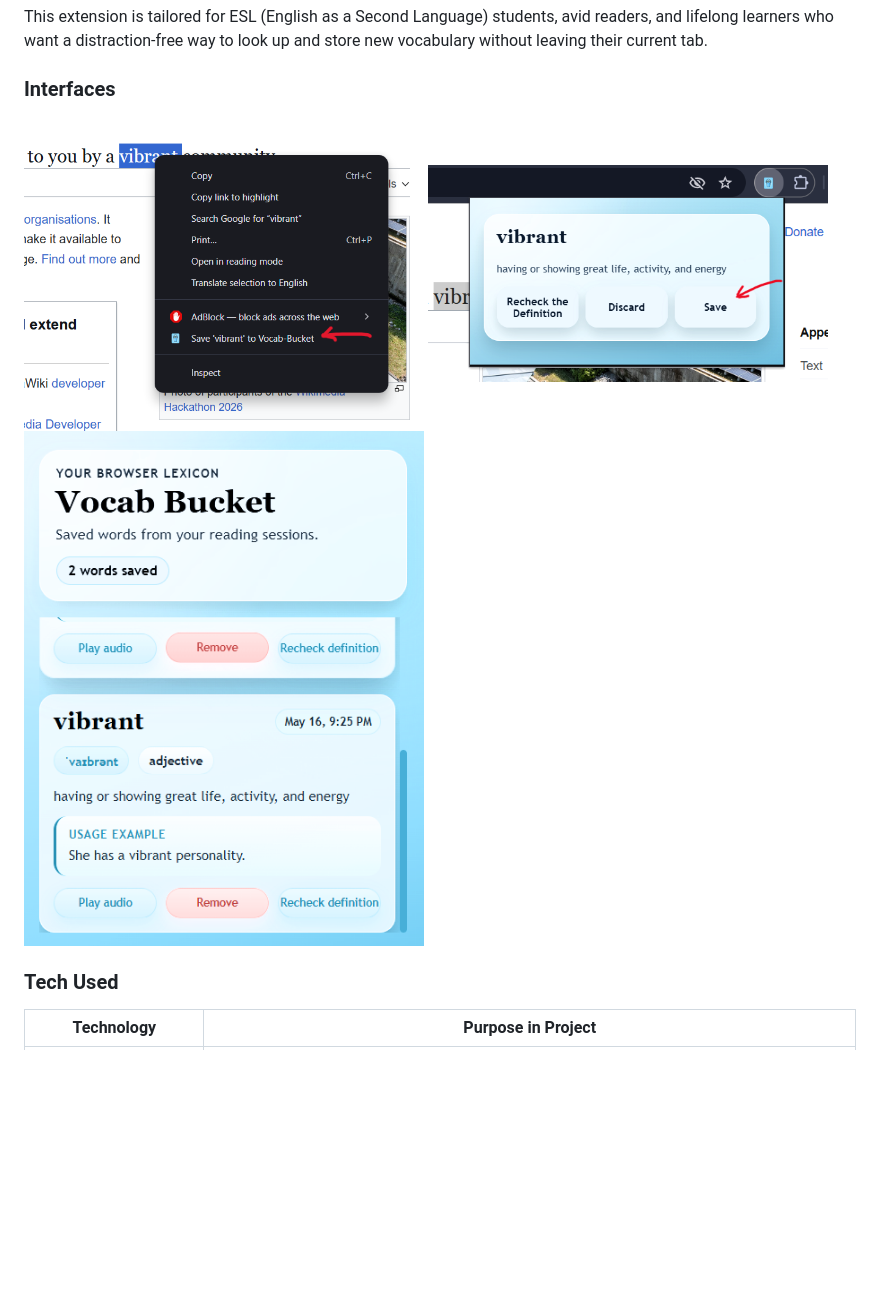
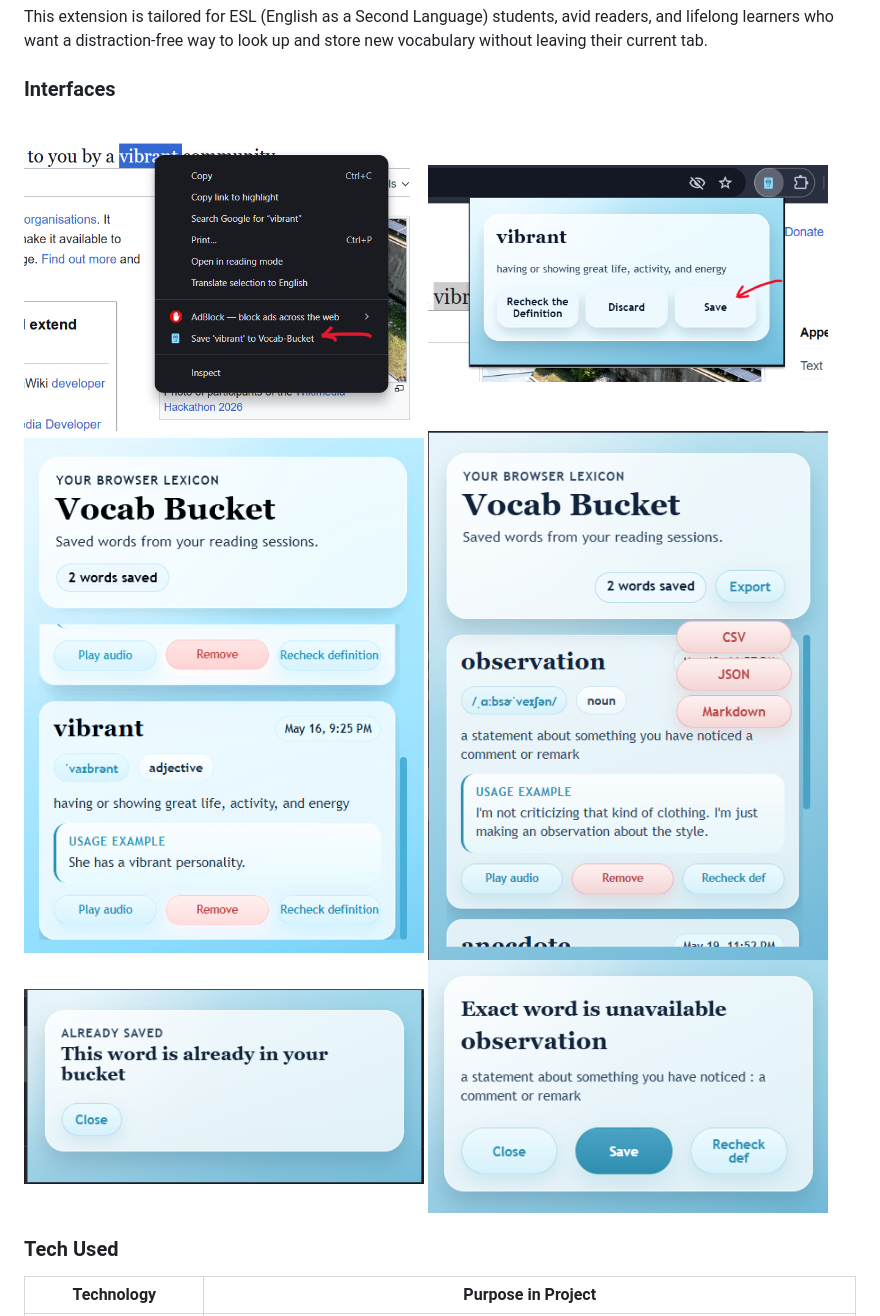
Before and after one commit to banuka20431/vocab-bucket, a Markdown page: README.md, the part around the change printed below. Rendered like a GitHub page; pictures changed too: tutorial/already-saved-alert.png (added), tutorial/exact-word-unavailable-aleart.png (added), tutorial/export-feature.png (added); blank space fills up the shorter version.

Commit message:
update: README.md; add: newly added interfaces screenshots; update: file structure overview

```diff
--- a/README.md
+++ b/README.md
@@ -11,9 +11,13 @@
 This extension is tailored for ESL (English as a Second Language) students, avid readers, and lifelong learners who want a distraction-free way to look up and store new vocabulary without leaving their current tab.
 
 ### Interfaces
-<img src="tutorial/context_menu.png" alt="Context menu when saving a word by right clicking" width="400">
-<img src="tutorial/confirmation_popup.png" alt="Confirmation popup after the word selection" width="400">
-<img src="tutorial/main_popup.png" alt="Main popup including just saved word" width="400">
+<img src="tutorial/context-menu.png" alt="Context menu when saving a word by right clicking" width="400">
+<img src="tutorial/confirmation-popup.png" alt="Confirmation popup after the word selection" width="400">
+<img src="tutorial/main-popup.png" alt="Main popup including just saved word" width="400">
+<img src="tutorial/export-feature.png" alt="Main popup after export feature added" width="400">
+<img src="tutorial/already-saved-alert.png" alt="Alert for already saved words" width="400">
+<img src="tutorial/exact-word-unavailable-aleart.png" alt="Alert for exact word unavailability" width="400">
+
 
 ### Tech Used
 
```
Also changed, not shown: other parts of README.md (+30 -20 lines), tutorial/confirmation-popup.png (renamed from tutorial/confirmation_popup.png), tutorial/context-menu.png (renamed from tutorial/context_menu.png), tutorial/main-popup.png (renamed from tutorial/main_popup.png), 2 other files.
